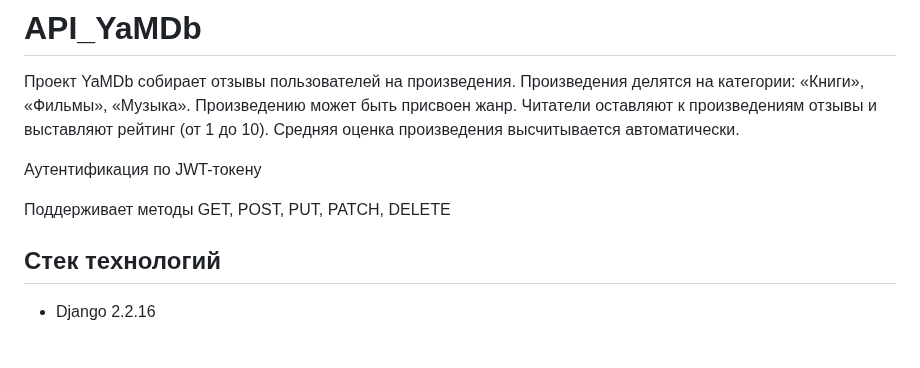
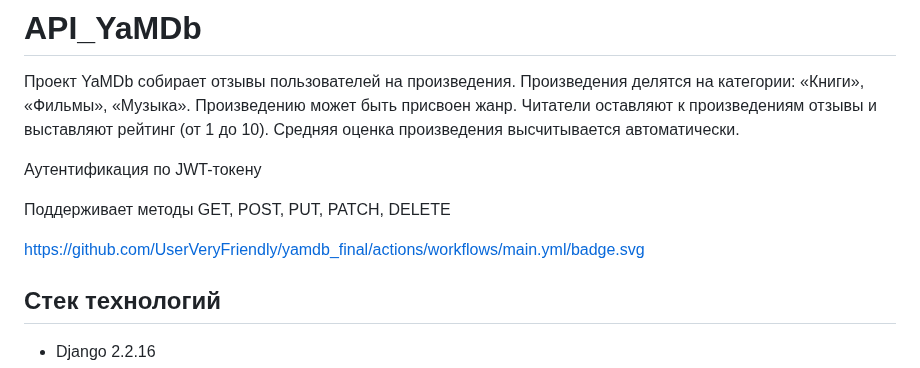
Before and after one commit to UserVeryFriendly/yamdb_final, a Markdown page: README.md, the part around the change. GitHub-like rendering; blank space fills up the shorter version.

```diff
--- a/README.md
+++ b/README.md
@@ -8,6 +8,8 @@ Cредняя оценка произведения высчитывается
 Аутентификация по JWT-токену
 
 Поддерживает методы GET, POST, PUT, PATCH, DELETE
+
+https://github.com/UserVeryFriendly/yamdb_final/actions/workflows/main.yml/badge.svg
 
 ## Стек технологий
 - Django 2.2.16
```
